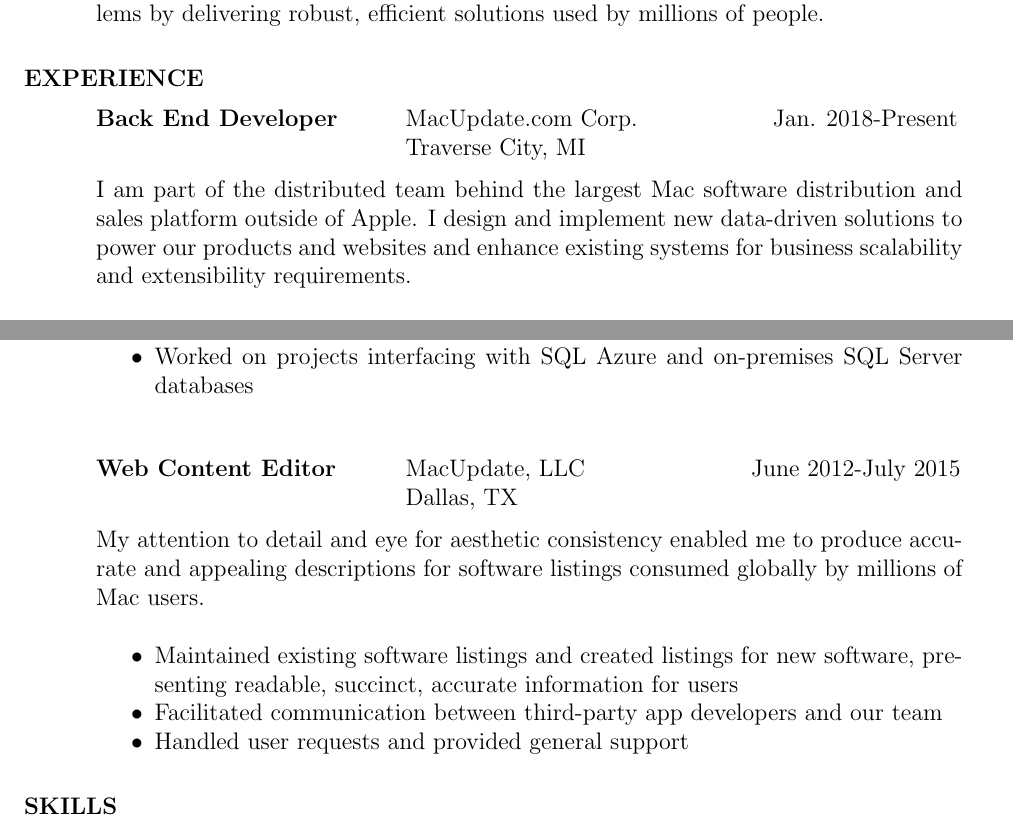
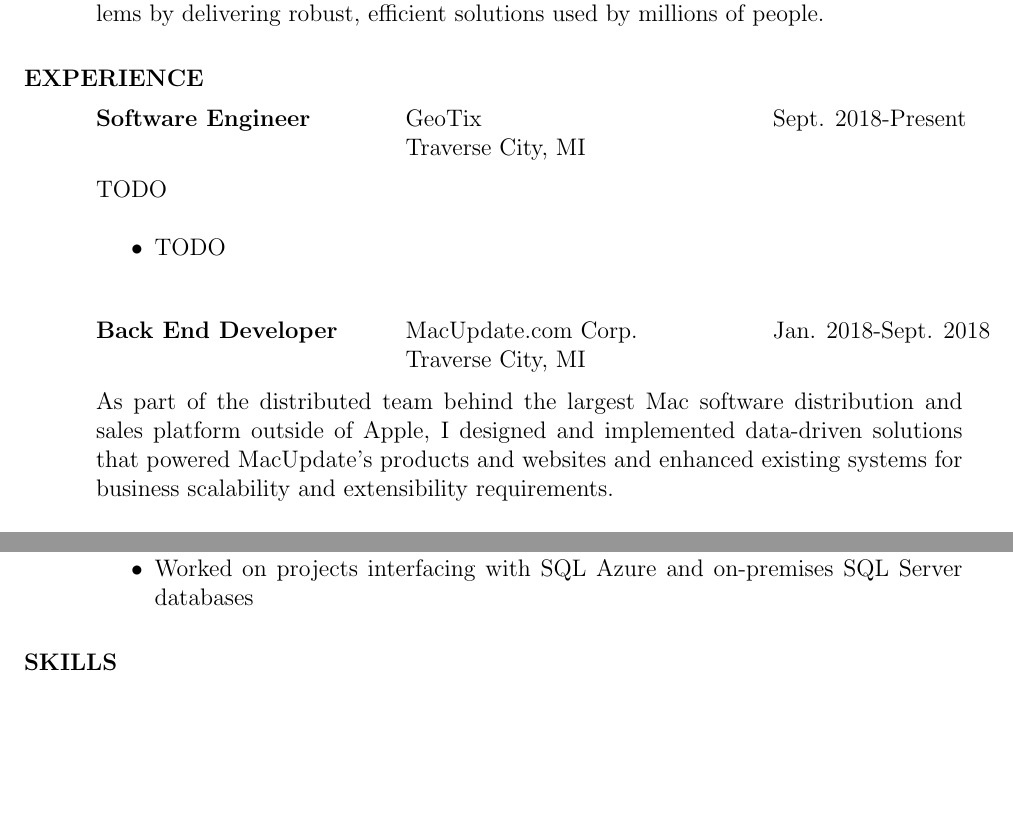
Before and after one commit to jadefish/resume, a LaTeX CV (resume.ltx): two parts of pages 1 and 2 of 2, joined at a grey line, cut so that both start at the same text, the shorter picture padded with empty space. Compiled offline with pdfLaTeX.

Commit message:
Add new position; remove older position

```diff
--- a/resume.ltx
+++ b/resume.ltx
@@ -40,20 +40,34 @@
         \section{EXPERIENCE}
             \vspace{-0.1in}
 
+            % GeoTix:
+            \begin{tabbing}
+                \hspace{2.15in}\= \hspace{2.55in}\= \kill
+                {\bf Software Engineer}
+                \>GeoTix
+                \>Sept. 2018-Present\\
+                \>Traverse City, MI
+            \end{tabbing}
+            \vspace{-21pt}
+            TODO \\
+            \begin{itemize}[noitemsep]
+                \item TODO
+            \end{itemize}
+
             % MU, backend:
             \begin{tabbing}
                 \hspace{2.15in}\= \hspace{2.55in}\= \kill
                 {\bf Back End Developer}
                 \>MacUpdate.com Corp.
-                \>Jan. 2018-Present \\
+                \>Jan. 2018-Sept. 2018\\
                 \>Traverse City, MI
             \end{tabbing}
             \vspace{-21pt}
-            I am part of the distributed team behind the largest Mac software
-            distribution and sales platform outside of Apple. I design and
-            implement new data-driven solutions to power our products and
-            websites and enhance existing systems for business scalability
-            and extensibility requirements. \\
+            As part of the distributed team behind the largest Mac software
+            distribution and sales platform outside of Apple, I designed and
+            implemented data-driven solutions that powered MacUpdate's
+            products and websites and enhanced existing systems for
+            business scalability and extensibility requirements. \\
             \begin{itemize}[noitemsep]
                 \item Designed, implemented, and led team in creating
                       performance-critical RESTful API powering
@@ -125,27 +139,6 @@
                       on-premises SQL Server databases
             \end{itemize}
 
-            % MU, content editor:
-            \begin{tabbing}
-                \hspace{2.15in}\= \hspace{2.40in}\= \kill
-                {\bf Web Content Editor}
-                \>MacUpdate, LLC
-                \>June 2012-July 2015 \\
-                \>Dallas, TX
-            \end{tabbing}
-            \vspace{-21pt}
-            My attention to detail and eye for aesthetic consistency enabled
-            me to produce accurate and appealing descriptions for software
-            listings consumed globally by millions of Mac users. \\
-            \begin{itemize}[noitemsep]
-                \item Maintained existing software listings and created
-                      listings for new software, presenting readable,
-                      succinct, accurate information for users
-                \item Facilitated communication between third-party app
-                      developers and our team
-                \item Handled user requests and provided general support
-            \end{itemize}
-
         \section{SKILLS}
             \textbf{Languages}:
                 \begin{itemize}[noitemsep]
```
